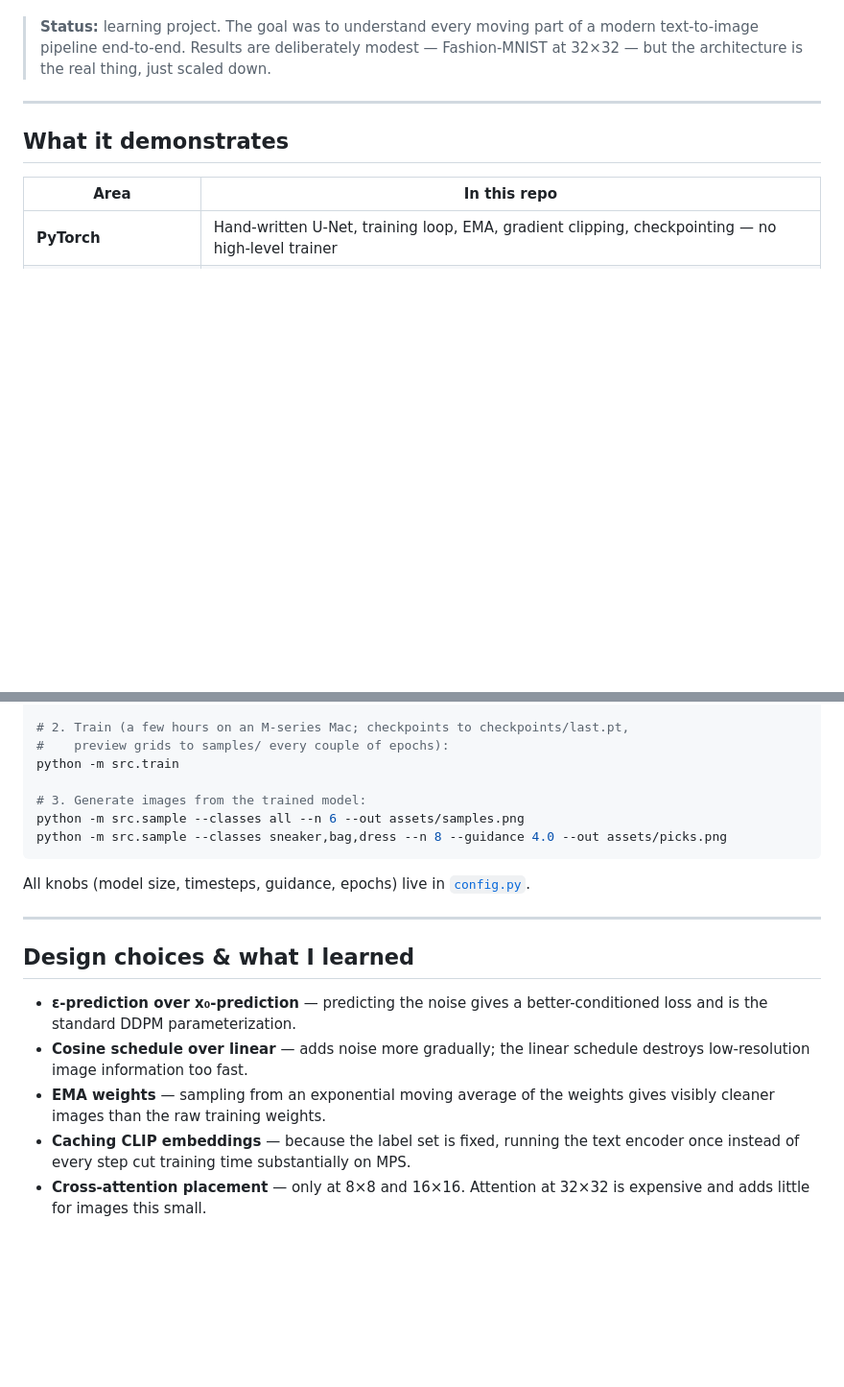
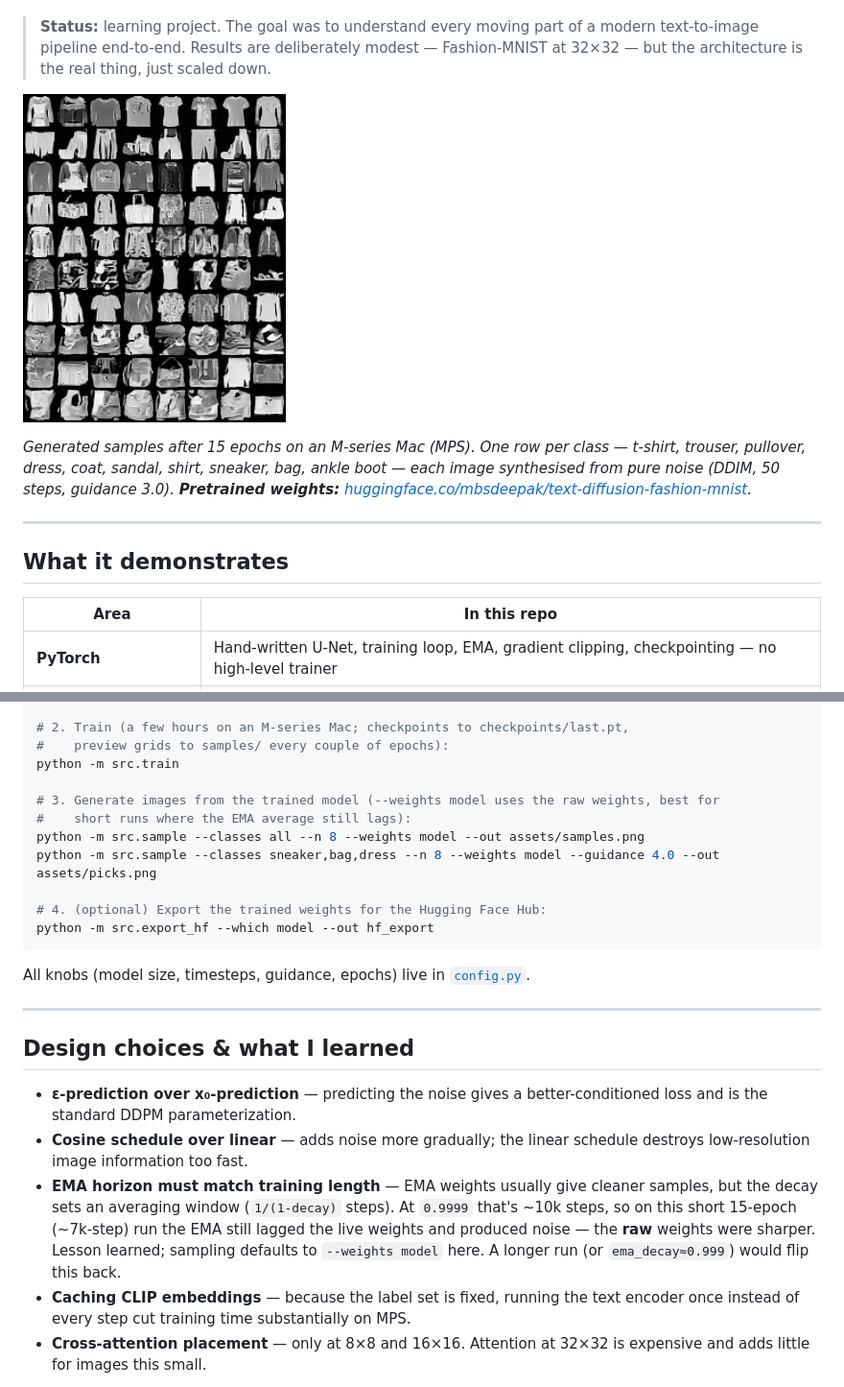
Before and after one commit to mbsdeepak/text-diffusion-fashion-mnist, a Markdown page: README.md, 2 parts joined by grey strips. Shown: that part at 96% size. Rendered like a GitHub page; pictures changed too: assets/samples.png (added); blank space fills up the shorter version.

````diff
--- a/README.md
+++ b/README.md
@@ -13,9 +13,12 @@ small enough to train on an Apple-Silicon MacBook (MPS), no cloud GPU required.
 > text-to-image pipeline end-to-end. Results are deliberately modest — Fashion-MNIST at 32×32 —
 > but the architecture is the real thing, just scaled down.
 
-<!-- After training, drop a sample grid here:
 ![samples](assets/samples.png)
--->
+
+*Generated samples after 15 epochs on an M-series Mac (MPS). One row per class — t-shirt,
+trouser, pullover, dress, coat, sandal, shirt, sneaker, bag, ankle boot — each image synthesised
+from pure noise (DDIM, 50 steps, guidance 3.0). **Pretrained weights:**
+[huggingface.co/mbsdeepak/text-diffusion-fashion-mnist](https://huggingface.co/mbsdeepak/text-diffusion-fashion-mnist).*
 
 ---
 
@@ -117,9 +120,13 @@ python -m scripts.smoke_test
 #    preview grids to samples/ every couple of epochs):
 python -m src.train
 
-# 3. Generate images from the trained model:
-python -m src.sample --classes all --n 6 --out assets/samples.png
-python -m src.sample --classes sneaker,bag,dress --n 8 --guidance 4.0 --out assets/picks.png
+# 3. Generate images from the trained model (--weights model uses the raw weights, best for
+#    short runs where the EMA average still lags):
+python -m src.sample --classes all --n 8 --weights model --out assets/samples.png
+python -m src.sample --classes sneaker,bag,dress --n 8 --weights model --guidance 4.0 --out assets/picks.png
+
+# 4. (optional) Export the trained weights for the Hugging Face Hub:
+python -m src.export_hf --which model --out hf_export
 ```
 
 All knobs (model size, timesteps, guidance, epochs) live in [`config.py`](config.py).
@@ -132,8 +139,11 @@ All knobs (model size, timesteps, guidance, epochs) live in [`config.py`](config
   is the standard DDPM parameterization.
 - **Cosine schedule over linear** — adds noise more gradually; the linear schedule destroys
   low-resolution image information too fast.
-- **EMA weights** — sampling from an exponential moving average of the weights gives visibly
-  cleaner images than the raw training weights.
+- **EMA horizon must match training length** — EMA weights usually give cleaner samples, but the
+  decay sets an averaging window (`1/(1-decay)` steps). At `0.9999` that's ~10k steps, so on this
+  short 15-epoch (~7k-step) run the EMA still lagged the live weights and produced noise — the
+  **raw** weights were sharper. Lesson learned; sampling defaults to `--weights model` here. A
+  longer run (or `ema_decay≈0.999`) would flip this back.
 - **Caching CLIP embeddings** — because the label set is fixed, running the text encoder once
   instead of every step cut training time substantially on MPS.
 - **Cross-attention placement** — only at 8×8 and 16×16. Attention at 32×32 is expensive and adds
````
Also changed, not shown: 3 other files.
